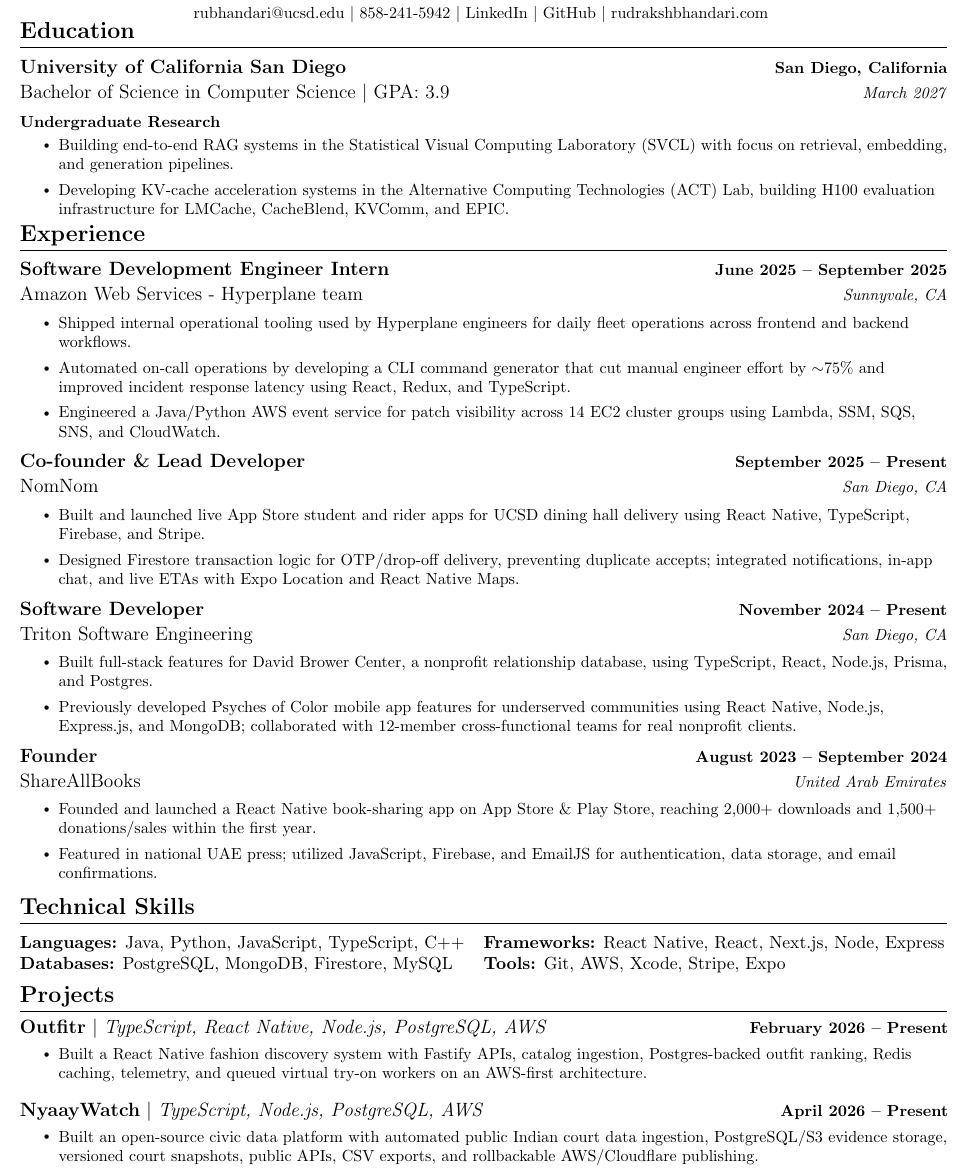
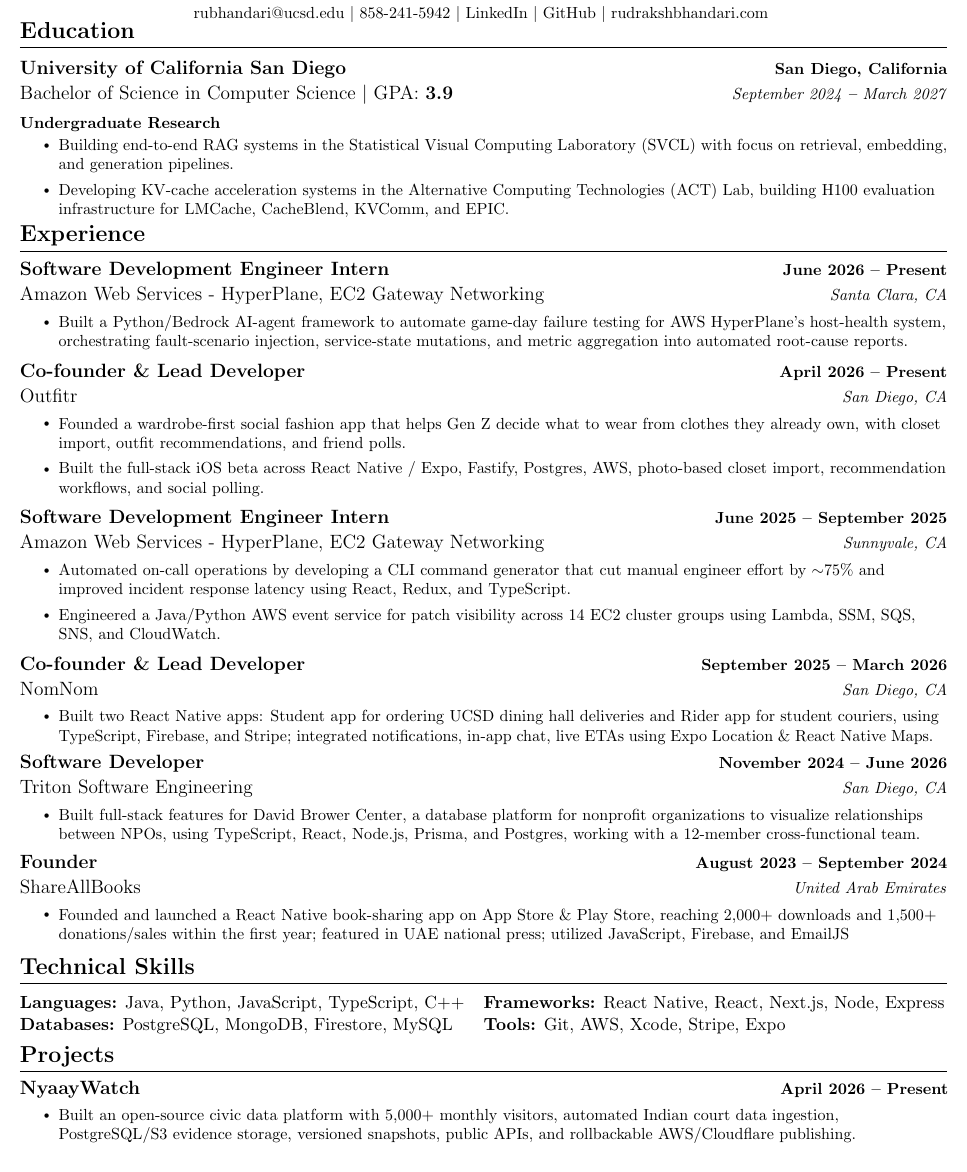
Before and after one commit to rudrakshbhandari/mywebsite, a LaTeX CV (.github/resume/Rudraksh_Bhandari_Resume.tex): part of the page, cut so that both start at the same text. Compiled offline with pdfLaTeX.

Commit message:
chore(resume): sync tracked resume source

```diff
--- a/.github/resume/Rudraksh_Bhandari_Resume.tex
+++ b/.github/resume/Rudraksh_Bhandari_Resume.tex
@@ -47,7 +47,7 @@
 \addtolength{\oddsidemargin}{-0.75in}
 \addtolength{\evensidemargin}{-0.7in}
 \addtolength{\textwidth}{1.5in}
-\addtolength{\topmargin}{-0.725in}
+\addtolength{\topmargin}{-0.775in}
 \addtolength{\textheight}{1.6in}
 
 \urlstyle{same}
@@ -135,7 +135,7 @@
   \vspace{1pt}
     \resumeSubheading
       {University of California San Diego}{San Diego, California}
-      {Bachelor of Science in Computer Science $|$ GPA: 3.9}{March 2027}
+      {Bachelor of Science in Computer Science $|$ GPA: \textbf{3.9}}{September 2024 \textbf{--} March 2027}
       \vspace{2pt}
       \item \small{\textbf{Undergraduate Research}
       \vspace{-7pt}
@@ -152,11 +152,29 @@
 \resumeSubHeadingListStart
 \vspace{0pt}
  \resumeSubheading
+  {Software Development Engineer Intern}{June 2026 -- Present}
+  {Amazon Web Services - HyperPlane, EC2 Gateway Networking}{Santa Clara, CA}
+  \vspace{0.5pt}
+  \resumeItemListStart
+    \resumeItem{Built a Python/Bedrock AI-agent framework to automate game-day failure testing for AWS HyperPlane's host-health system, orchestrating fault-scenario injection, service-state mutations, and metric aggregation into automated root-cause reports. }
+
+  \resumeItemListEnd
+  \vspace{-3pt}
+\resumeSubheading
+  {Co-founder \& Lead Developer}{April 2026 -- Present}
+  {\href{https://outfitrapp.com/}{Outfitr}}{San Diego, CA}
+    \vspace{0.5pt}
+  \resumeItemListStart
+    \resumeItem{Founded a wardrobe-first social fashion app that helps Gen Z decide what to wear from clothes they already own, with closet import, outfit recommendations, and friend polls.}
+    \resumeItem{Built the full-stack iOS beta across React Native / Expo, Fastify, Postgres, AWS, photo-based closet import, recommendation workflows, and social polling.}
+  \resumeItemListEnd
+    \vspace{-3pt}
+
+    \resumeSubheading
   {Software Development Engineer Intern}{June 2025 -- September 2025}
-  {Amazon Web Services - Hyperplane team}{Sunnyvale, CA}
-  \vspace{1pt}
+  {Amazon Web Services - HyperPlane, EC2 Gateway Networking}{Sunnyvale, CA}
+  \vspace{0.5pt}
   \resumeItemListStart
-    \resumeItem{Shipped internal operational tooling used by Hyperplane engineers for daily fleet operations across frontend and backend workflows.}
     \resumeItem{Automated on-call operations by developing a CLI command generator that cut manual engineer effort by $\sim$75\% and improved incident response latency using React, Redux, and TypeScript.}
     \resumeItem{Engineered a Java/Python AWS event service for patch visibility across 14 EC2 cluster groups using Lambda, SSM, SQS, SNS, and CloudWatch.}
 
@@ -164,34 +182,28 @@
   \vspace{-3pt}
 
  \resumeSubheading
-  {Co-founder \& Lead Developer}{September 2025 -- Present}
+  {Co-founder \& Lead Developer}{September 2025 -- March 2026}
   {\href{https://www.nomnom.cc}{NomNom}}{San Diego, CA}
-    \vspace{1pt}
+  \vspace{0.5pt}
   \resumeItemListStart
-    \resumeItem{Built and launched live App Store student and rider apps for UCSD dining hall delivery using React Native, TypeScript, Firebase, and Stripe.}
-    \resumeItem{Designed Firestore transaction logic for OTP/drop-off delivery, preventing duplicate accepts; integrated notifications, in-app chat, and live ETAs with Expo Location and React Native Maps.}
-    % \resumeItem{Ran closed pilot with \textbf{X} riders and \textbf{Y} students; completed \textbf{Z} deliveries (\$2.50 base + avg tip \$\textbf{T}); CSAT \textbf{$\star$X.Y/5}.}
-    % Optional traction line; keep only if you want it visible now
-    % \resumeItem{Presented DormDrop to UCSD Chancellor’s Office to discuss policy alignment and campus compliance.}
+    \resumeItem{Built two React Native apps: Student app for ordering UCSD dining hall deliveries and Rider app for student couriers, using TypeScript, Firebase, and Stripe; integrated notifications, in-app chat, live ETAs using Expo Location \& React Native Maps.}
   \resumeItemListEnd
-  \vspace{-3pt}
+  \vspace{-5pt}
  \resumeSubheading
-  {Software Developer}{November 2024 -- Present}
+  {Software Developer}{November 2024 -- June 2026}
   {\href{https://tritonse.github.io/}{Triton Software Engineering}}{San Diego, CA}
-  \vspace{1pt}
+  \vspace{0.5pt}
   \resumeItemListStart
-    \resumeItem{Built full-stack features for \href{https://github.com/TritonSE/David-Brower-Center}{David Brower Center}, a nonprofit relationship database, using TypeScript, React, Node.js, Prisma, and Postgres.}
-    \resumeItem{Previously developed \href{https://github.com/TritonSE/Psyches-Of-Color-App}{Psyches of Color} mobile app features for underserved communities using React Native, Node.js, Express.js, and MongoDB; collaborated with 12-member cross-functional teams for real nonprofit clients.}
+    \resumeItem{Built full-stack features for {\href{https://browercenter.org/}{David Brower Center}}, a database platform for nonprofit organizations to visualize relationships between NPOs, using TypeScript, React, Node.js, Prisma, and Postgres, working with a 12-member cross-functional team.}
 
   \resumeItemListEnd
-\vspace{-3pt}
+\vspace{-4pt}
  \resumeSubheading
   {Founder}{August 2023 -- September 2024}
   {\href{https://www.shareallbooks.com}{ShareAllBooks}}{United Arab Emirates}
-  \vspace{1pt}
+  \vspace{0.5pt}
   \resumeItemListStart
-    \resumeItem{Founded and launched a React Native book-sharing app on App Store \& Play Store, reaching 2,000+ downloads and 1,500+ donations/sales within the first year.}
-    \resumeItem{Featured in \href{https://www.khaleejtimes.com/uae/dubai-student-creates-app-for-free-exchange-of-books}{national UAE press}; utilized JavaScript, Firebase, and EmailJS for authentication, data storage, and email confirmations.}
+    \resumeItem{Founded and launched a React Native book-sharing app on App Store \& Play Store, reaching 2,000+ downloads and 1,500+ donations/sales within the first year; featured in \href{https://www.khaleejtimes.com/uae/dubai-student-creates-app-for-free-exchange-of-books}{UAE national press}; utilized JavaScript, Firebase, and EmailJS}
 
   \resumeItemListEnd
     \resumeSubHeadingListEnd
@@ -212,17 +224,10 @@
     \vspace{-3pt}
     \resumeSubHeadingListStart
       \resumeProjectHeading
-          {\textbf{\href{https://outfitr.net}{Outfitr}} $|$ \emph{TypeScript, React Native, Node.js, PostgreSQL, AWS}}{February 2026 -- Present}
+          {\textbf{\href{https://nyaaywatch.in}{NyaayWatch}}}{April 2026 -- Present}
           \vspace{-16pt}
           \resumeItemListStart
-            \resumeItem{Built a React Native fashion discovery system with Fastify APIs, catalog ingestion, Postgres-backed outfit ranking, Redis caching, telemetry, and queued virtual try-on workers on an AWS-first architecture.}
-\resumeItemListEnd
-    \vspace{-10pt}
-      \resumeProjectHeading
-          {\textbf{\href{https://nyaaywatch.in}{NyaayWatch}} $|$ \emph{TypeScript, Node.js, PostgreSQL, AWS}}{April 2026 -- Present}
-          \vspace{-16pt}
-          \resumeItemListStart
-            \resumeItem{Built an open-source civic data platform with automated public Indian court data ingestion, PostgreSQL/S3 evidence storage, versioned court snapshots, public APIs, CSV exports, and rollbackable AWS/Cloudflare publishing.}
+            \resumeItem{Built an open-source civic data platform with 5,000+ monthly visitors, automated Indian court data ingestion, PostgreSQL/S3 evidence storage, versioned snapshots, public APIs, and rollbackable AWS/Cloudflare publishing.}
 \resumeItemListEnd
   \resumeSubHeadingListEnd
 \vspace{-20pt}
```
